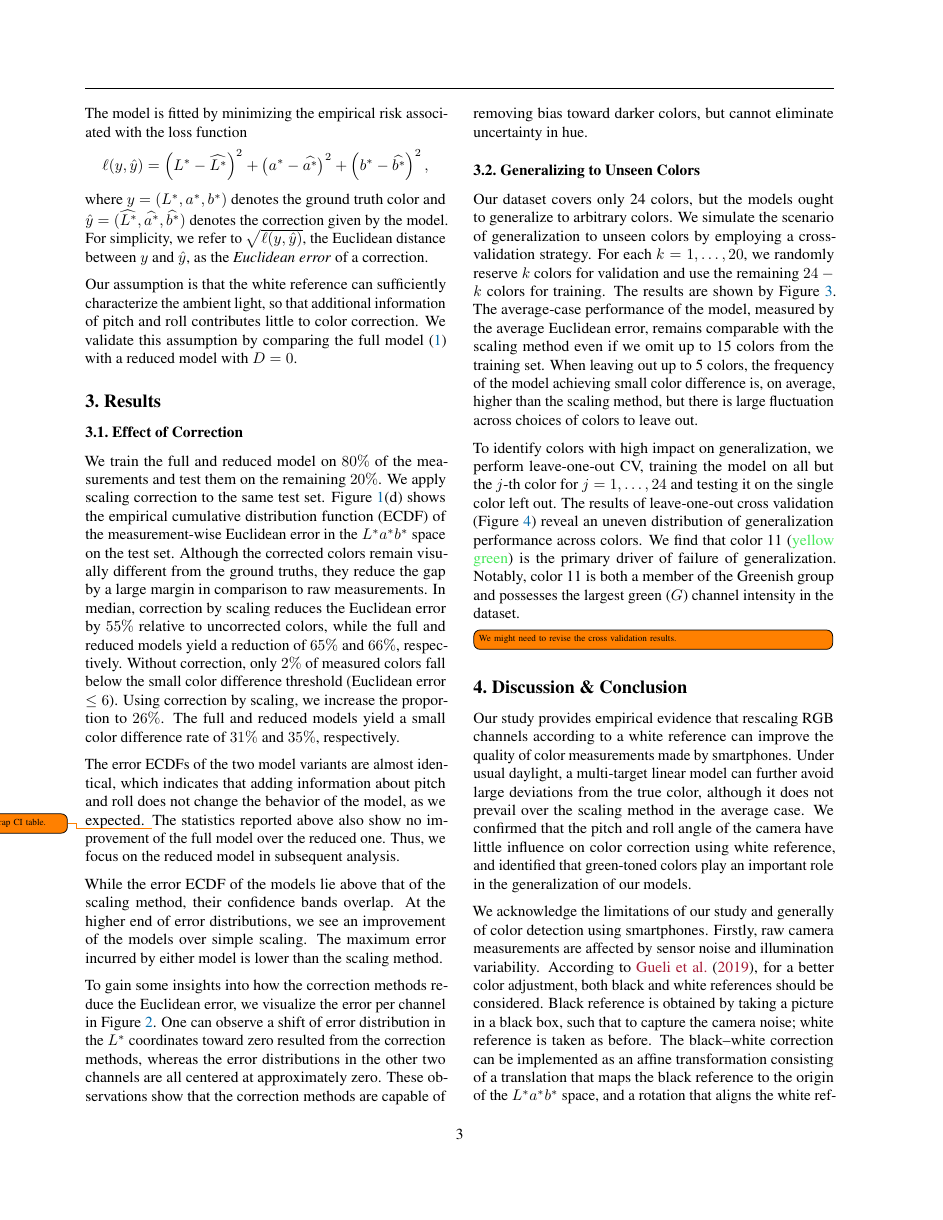
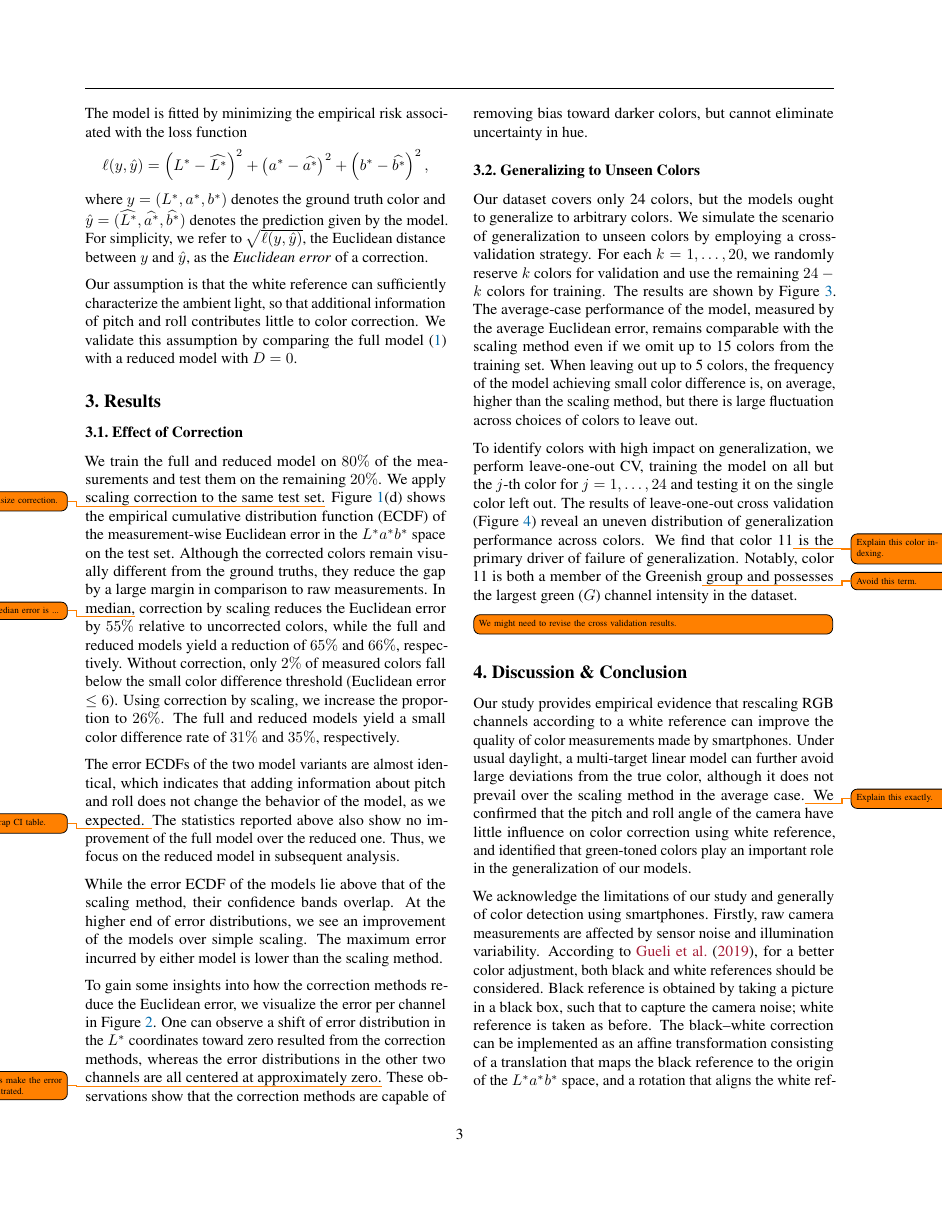
Before and after one commit to takiisme/Colormeter, a LaTeX paper (Report/report.tex): page 3 of 5. Compiled offline with pdfLaTeX.

Commit message:
minor fixes

```diff
--- a/Report/report.tex
+++ b/Report/report.tex
@@ -323,7 +324,7 @@ The model is fitted by minimizing the empirical risk associated with the loss fu
     \ell(y, \hat{y})
     = \left( L^* - \widehat{L^*} \right)^2 + \left( a^* - \widehat{a^*} \right)^2 + \left( b^* - \widehat{b^*} \right)^2,
 \end{equation*}
-where $y = (L^*, a^*, b^*)$ denotes the ground truth color and $\hat{y} = (\widehat{L^*}, \widehat{a^*}, \widehat{b^*})$ denotes the correction given by the model.
+where $y = (L^*, a^*, b^*)$ denotes the ground truth color and $\hat{y} = (\widehat{L^*}, \widehat{a^*}, \widehat{b^*})$ denotes the prediction given by the model.
 For simplicity, we refer to $\sqrt{\ell(y, \hat{y})}$, the Euclidean distance between $y$ and $\hat{y}$, as the \emph{Euclidean error} of a correction.
 % For the purpose of uncertainty quantification,
 % we construct bootstrap confidence intervals \cite{davison1997,efron1994} for the estimated coefficients.
@@ -360,10 +361,14 @@ We validate this assumption by comparing the full model \eqref{eq:model} with a
 % \end{figure}
 
 We train the full and reduced model on $80\%$ of the measurements and test them on the remaining $20\%$.
-We apply scaling correction to the same test set.
+We apply scaling correction to the same test set.\todo{
+    Emphasize correction.
+}
 \cref{fig:abstract}(d) shows the empirical cumulative distribution function (ECDF) of the measurement-wise Euclidean error in the $L^* a^* b^*$ space on the test set.
 Although the corrected colors remain visually different from the ground truths, they reduce the gap by a large margin in comparison to raw measurements.
-In median, correction by scaling reduces the Euclidean error by $55\%$ relative to uncorrected colors,
+In median,\todo{
+    The median error is ...
+} correction by scaling reduces the Euclidean error by $55\%$ relative to uncorrected colors,
 while the full and reduced models yield a reduction of $65\%$ and $66\%$, respectively.
 Without correction, only $2\%$ of measured colors fall below the small color difference threshold (Euclidean error $\leq 6$).
 Using correction by scaling, we increase the proportion to $26\%$.
@@ -396,10 +401,13 @@ The maximum error incurred by either model is lower than the scaling method.
 To gain some insights into how the correction methods reduce the Euclidean error, we visualize the error per channel in \cref{fig:error-kde}.
 % As the two model variants yield comparable results, we only display the reduced model.
 One can observe a shift of error distribution in the $L^*$ coordinates toward zero resulted from the correction methods,
-whereas the error distributions in the other two channels are all centered at approximately zero.
+whereas the error distributions in the other two channels are all centered at approximately zero.\todo{
+    Models make the error concentrated.
+}
 These observations show that the correction methods are capable of removing bias toward darker colors, but cannot eliminate uncertainty in hue.
 
 \begin{figure*}[htb]
+    % Change the legend to show what the two lines mean.
     \includegraphics{../Images/plot_error_kde.pdf}%\\
     \caption{Kernel density plots for channel-wise difference from ground truth.}
     \label{fig:error-kde}
@@ -467,8 +475,12 @@ but there is large fluctuation across choices of colors to leave out.
 
 To identify colors with high impact on generalization, we perform leave-one-out CV, training the model on all but the $j$-th color for $j = 1,\dots,24$ and testing it on the single color left out.
 The results of leave-one-out cross validation (\cref{fig:cv-loo}) reveal an uneven distribution of generalization performance across colors.
-We find that color 11 (\textcolor{c11}{yellow green}) is the primary driver of failure of generalization.
-Notably, color 11 is both a member of the Greenish group and possesses the largest green ($G$) channel intensity in the dataset.
+We find that color 11\todo{
+    Explain this color indexing.
+} is the primary driver of failure of generalization.
+Notably, color 11 is both a member of the Greenish\todo{
+    Avoid this term.
+} group and possesses the largest green ($G$) channel intensity in the dataset.
 \todo[inline]{We might need to revise the cross validation results.}
 
 % The significant surge in MSE upon the omission of greenish samples—and Sample 11 in particular—can be attributed to the non-linearities inherent in the sensor’s Green-channel response or the spectral distribution of the target illuminant. In many Bayer-filter-based sensors, the Green channel captures the majority of the luminance information and serves as the primary anchor for the transformation matrix.
@@ -479,7 +491,9 @@ Notably, color 11 is both a member of the Greenish group and possesses the large
 
 Our study provides empirical evidence that rescaling RGB channels according to a white reference can improve the quality of color measurements made by smartphones.
 Under usual daylight, a multi-target linear model can further avoid large deviations from the true color,
-although it does not prevail over the scaling method in the average case.
+although it does not prevail over the scaling method in the average case.\todo{
+    Explain this exactly.
+}
 We confirmed that the pitch and roll angle of the camera have little influence on color correction using white reference,
 and identified that green-toned colors play an important role in the generalization of our models.
 % \todo[inline]{We might need to revise the cross validation results.}
```
Also changed, not shown: Report/report.pdf, Report/report.tex (9 more changed lines).
